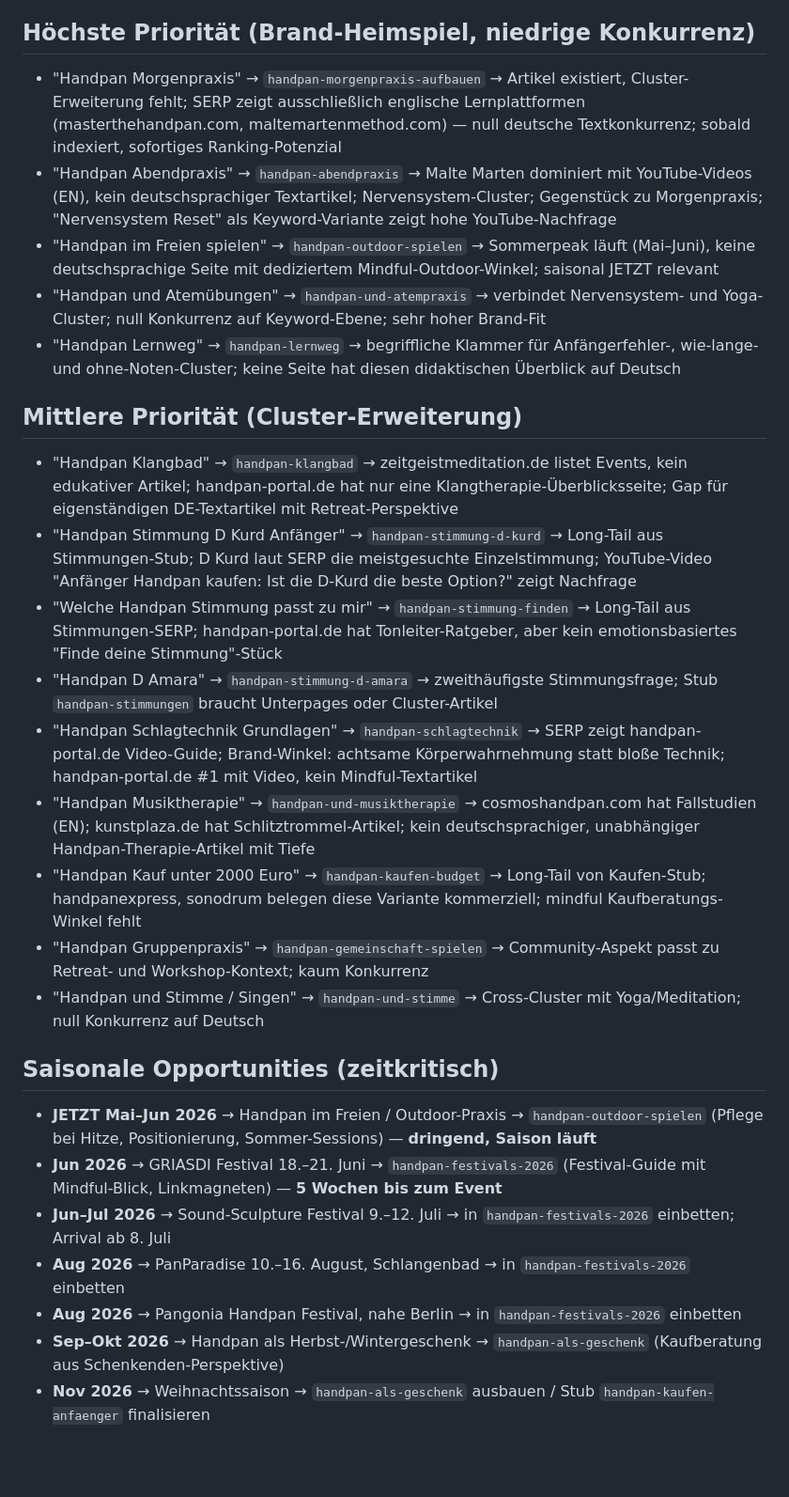
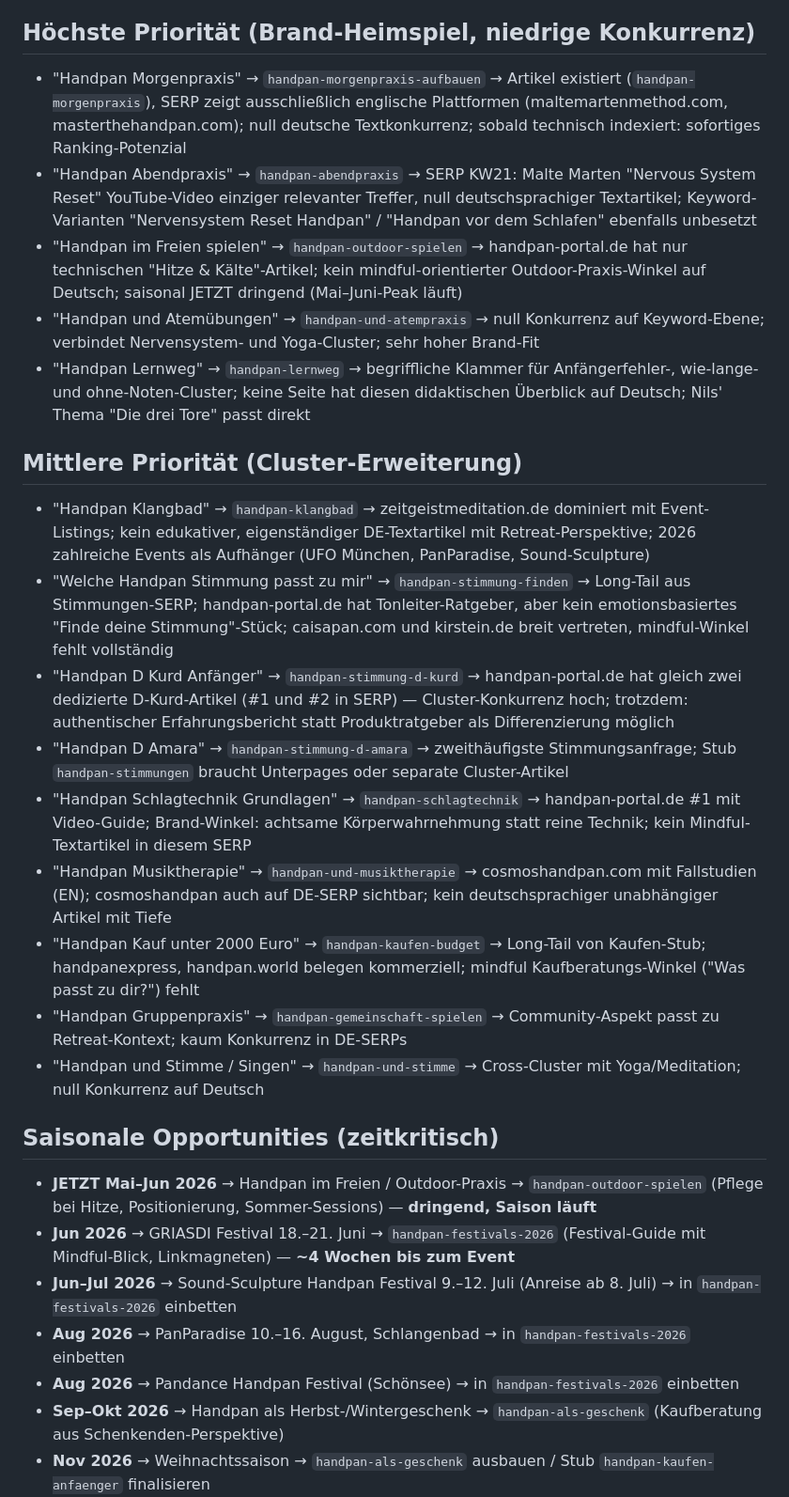
Before and after one commit to nilscasp/hand-and-mindful-retreat, a Markdown page: automation/state/gap-candidates.md, the part around one of its changes. Shown at 94% size. GitHub-like rendering; blank space fills up the shorter version.

Commit message:
chore(automation): weekly gap scan 2026-05-20
https://claude.ai/code/session_01QwCSuBPR4ZjKYVP2xdRbQz

```diff
--- a/automation/state/gap-candidates.md
+++ b/automation/state/gap-candidates.md
@@ -4,31 +4,31 @@
 
 ## Höchste Priorität (Brand-Heimspiel, niedrige Konkurrenz)
 
-- "Handpan Morgenpraxis" → `handpan-morgenpraxis-aufbauen` → Artikel existiert, Cluster-Erweiterung fehlt; SERP zeigt ausschließlich englische Lernplattformen (masterthehandpan.com, maltemartenmethod.com) — null deutsche Textkonkurrenz; sobald indexiert, sofortiges Ranking-Potenzial
-- "Handpan Abendpraxis" → `handpan-abendpraxis` → Malte Marten dominiert mit YouTube-Videos (EN), kein deutschsprachiger Textartikel; Nervensystem-Cluster; Gegenstück zu Morgenpraxis; "Nervensystem Reset" als Keyword-Variante zeigt hohe YouTube-Nachfrage
-- "Handpan im Freien spielen" → `handpan-outdoor-spielen` → Sommerpeak läuft (Mai–Juni), keine deutschsprachige Seite mit dediziertem Mindful-Outdoor-Winkel; saisonal JETZT relevant
-- "Handpan und Atemübungen" → `handpan-und-atempraxis` → verbindet Nervensystem- und Yoga-Cluster; null Konkurrenz auf Keyword-Ebene; sehr hoher Brand-Fit
-- "Handpan Lernweg" → `handpan-lernweg` → begriffliche Klammer für Anfängerfehler-, wie-lange- und ohne-Noten-Cluster; keine Seite hat diesen didaktischen Überblick auf Deutsch
+- "Handpan Morgenpraxis" → `handpan-morgenpraxis-aufbauen` → Artikel existiert (`handpan-morgenpraxis`), SERP zeigt ausschließlich englische Plattformen (maltemartenmethod.com, masterthehandpan.com); null deutsche Textkonkurrenz; sobald technisch indexiert: sofortiges Ranking-Potenzial
+- "Handpan Abendpraxis" → `handpan-abendpraxis` → SERP KW21: Malte Marten "Nervous System Reset" YouTube-Video einziger relevanter Treffer, null deutschsprachiger Textartikel; Keyword-Varianten "Nervensystem Reset Handpan" / "Handpan vor dem Schlafen" ebenfalls unbesetzt
+- "Handpan im Freien spielen" → `handpan-outdoor-spielen` → handpan-portal.de hat nur technischen "Hitze & Kälte"-Artikel; kein mindful-orientierter Outdoor-Praxis-Winkel auf Deutsch; saisonal JETZT dringend (Mai–Juni-Peak läuft)
+- "Handpan und Atemübungen" → `handpan-und-atempraxis` → null Konkurrenz auf Keyword-Ebene; verbindet Nervensystem- und Yoga-Cluster; sehr hoher Brand-Fit
+- "Handpan Lernweg" → `handpan-lernweg` → begriffliche Klammer für Anfängerfehler-, wie-lange- und ohne-Noten-Cluster; keine Seite hat diesen didaktischen Überblick auf Deutsch; Nils' Thema "Die drei Tore" passt direkt
 
 ## Mittlere Priorität (Cluster-Erweiterung)
 
-- "Handpan Klangbad" → `handpan-klangbad` → zeitgeistmeditation.de listet Events, kein edukativer Artikel; handpan-portal.de hat nur eine Klangtherapie-Überblicksseite; Gap für eigenständigen DE-Textartikel mit Retreat-Perspektive
-- "Handpan Stimmung D Kurd Anfänger" → `handpan-stimmung-d-kurd` → Long-Tail aus Stimmungen-Stub; D Kurd laut SERP die meistgesuchte Einzelstimmung; YouTube-Video "Anfänger Handpan kaufen: Ist die D-Kurd die beste Option?" zeigt Nachfrage
-- "Welche Handpan Stimmung passt zu mir" → `handpan-stimmung-finden` → Long-Tail aus Stimmungen-SERP; handpan-portal.de hat Tonleiter-Ratgeber, aber kein emotionsbasiertes "Finde deine Stimmung"-Stück
-- "Handpan D Amara" → `handpan-stimmung-d-amara` → zweithäufigste Stimmungsfrage; Stub `handpan-stimmungen` braucht Unterpages oder Cluster-Artikel
-- "Handpan Schlagtechnik Grundlagen" → `handpan-schlagtechnik` → SERP zeigt handpan-portal.de Video-Guide; Brand-Winkel: achtsame Körperwahrnehmung statt bloße Technik; handpan-portal.de #1 mit Video, kein Mindful-Textartikel
-- "Handpan Musiktherapie" → `handpan-und-musiktherapie` → cosmoshandpan.com hat Fallstudien (EN); kunstplaza.de hat Schlitztrommel-Artikel; kein deutschsprachiger, unabhängiger Handpan-Therapie-Artikel mit Tiefe
-- "Handpan Kauf unter 2000 Euro" → `handpan-kaufen-budget` → Long-Tail von Kaufen-Stub; handpanexpress, sonodrum belegen diese Variante kommerziell; mindful Kaufberatungs-Winkel fehlt
-- "Handpan Gruppenpraxis" → `handpan-gemeinschaft-spielen` → Community-Aspekt passt zu Retreat- und Workshop-Kontext; kaum Konkurrenz
+- "Handpan Klangbad" → `handpan-klangbad` → zeitgeistmeditation.de dominiert mit Event-Listings; kein edukativer, eigenständiger DE-Textartikel mit Retreat-Perspektive; 2026 zahlreiche Events als Aufhänger (UFO München, PanParadise, Sound-Sculpture)
+- "Welche Handpan Stimmung passt zu mir" → `handpan-stimmung-finden` → Long-Tail aus Stimmungen-SERP; handpan-portal.de hat Tonleiter-Ratgeber, aber kein emotionsbasiertes "Finde deine Stimmung"-Stück; caisapan.com und kirstein.de breit vertreten, mindful-Winkel fehlt vollständig
+- "Handpan D Kurd Anfänger" → `handpan-stimmung-d-kurd` → handpan-portal.de hat gleich zwei dedizierte D-Kurd-Artikel (#1 und #2 in SERP) — Cluster-Konkurrenz hoch; trotzdem: authentischer Erfahrungsbericht statt Produktratgeber als Differenzierung möglich
+- "Handpan D Amara" → `handpan-stimmung-d-amara` → zweithäufigste Stimmungsanfrage; Stub `handpan-stimmungen` braucht Unterpages oder separate Cluster-Artikel
+- "Handpan Schlagtechnik Grundlagen" → `handpan-schlagtechnik` → handpan-portal.de #1 mit Video-Guide; Brand-Winkel: achtsame Körperwahrnehmung statt reine Technik; kein Mindful-Textartikel in diesem SERP
+- "Handpan Musiktherapie" → `handpan-und-musiktherapie` → cosmoshandpan.com mit Fallstudien (EN); cosmoshandpan auch auf DE-SERP sichtbar; kein deutschsprachiger unabhängiger Artikel mit Tiefe
+- "Handpan Kauf unter 2000 Euro" → `handpan-kaufen-budget` → Long-Tail von Kaufen-Stub; handpanexpress, handpan.world belegen kommerziell; mindful Kaufberatungs-Winkel ("Was passt zu dir?") fehlt
+- "Handpan Gruppenpraxis" → `handpan-gemeinschaft-spielen` → Community-Aspekt passt zu Retreat-Kontext; kaum Konkurrenz in DE-SERPs
 - "Handpan und Stimme / Singen" → `handpan-und-stimme` → Cross-Cluster mit Yoga/Meditation; null Konkurrenz auf Deutsch
 
 ## Saisonale Opportunities (zeitkritisch)
 
 - **JETZT Mai–Jun 2026** → Handpan im Freien / Outdoor-Praxis → `handpan-outdoor-spielen` (Pflege bei Hitze, Positionierung, Sommer-Sessions) — **dringend, Saison läuft**
-- **Jun 2026** → GRIASDI Festival 18.–21. Juni → `handpan-festivals-2026` (Festival-Guide mit Mindful-Blick, Linkmagneten) — **5 Wochen bis zum Event**
-- **Jun–Jul 2026** → Sound-Sculpture Festival 9.–12. Juli → in `handpan-festivals-2026` einbetten; Arrival ab 8. Juli
+- **Jun 2026** → GRIASDI Festival 18.–21. Juni → `handpan-festivals-2026` (Festival-Guide mit Mindful-Blick, Linkmagneten) — **~4 Wochen bis zum Event**
+- **Jun–Jul 2026** → Sound-Sculpture Handpan Festival 9.–12. Juli (Anreise ab 8. Juli) → in `handpan-festivals-2026` einbetten
 - **Aug 2026** → PanParadise 10.–16. August, Schlangenbad → in `handpan-festivals-2026` einbetten
-- **Aug 2026** → Pangonia Handpan Festival, nahe Berlin → in `handpan-festivals-2026` einbetten
+- **Aug 2026** → Pandance Handpan Festival (Schönsee) → in `handpan-festivals-2026` einbetten
 - **Sep–Okt 2026** → Handpan als Herbst-/Wintergeschenk → `handpan-als-geschenk` (Kaufberatung aus Schenkenden-Perspektive)
 - **Nov 2026** → Weihnachtssaison → `handpan-als-geschenk` ausbauen / Stub `handpan-kaufen-anfaenger` finalisieren
 - **Jan 2027** → Neujahrsvorsätze, Anfänger-Boom → `handpan-lernweg` + Stub `handpan-anfaengerfehler` rechtzeitig fertigstellen (Deadline: Dezember 2026)
```
Also changed, not shown: other parts of automation/state/gap-candidates.md (+15 -15 lines).
